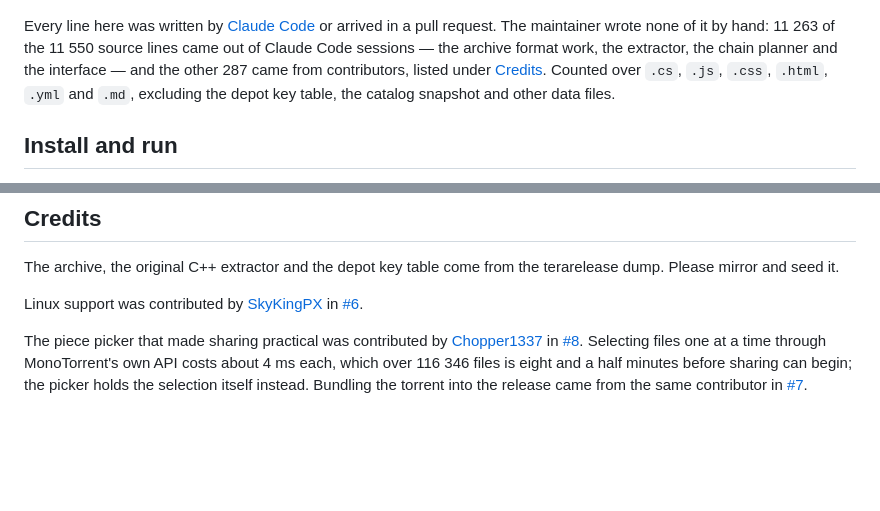
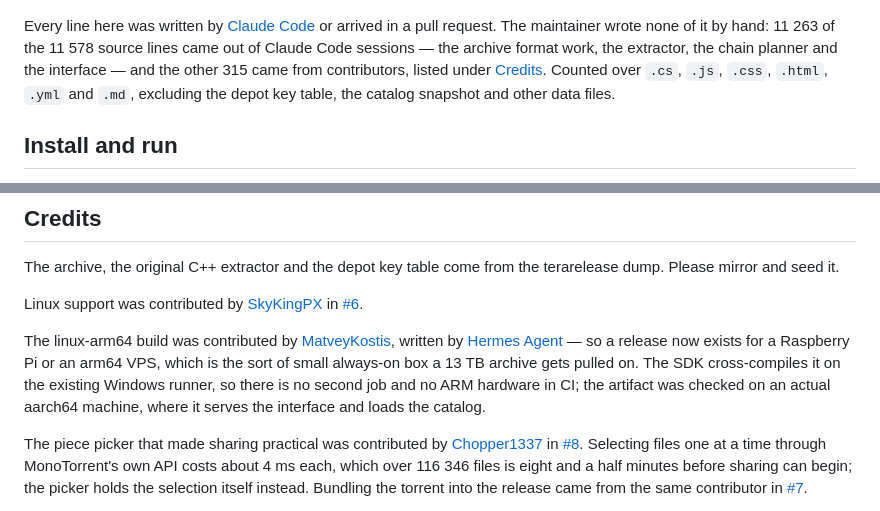
Before and after one commit to Hmmnd0/steam2_downloader-Mac, a Markdown page: README.md, 2 parts joined by grey strips. GitHub-like rendering; blank space fills up the shorter version.

Commit message:
README: count the arm64 contribution and say who wrote it
Bumps the PR line count from 287 to 315 for the linux-arm64 commit, widens
the platform badge, and credits it under Credits alongside the other
contributions.

```diff
--- a/README.md
+++ b/README.md
@@ -24,9 +24,9 @@ your browser.
 ![Steam2 Downloader browsing depot 841 (Portal 2): the depot list, the delta chain planner with its download size estimate, and the version history expanded on v37 to show the four changed files.](assets/img1.png)
 
 Every line here was written by [Claude Code](https://claude.com/claude-code) or arrived in a pull
-request. The maintainer wrote none of it by hand: 11 263 of the 11 550 source lines came out of
+request. The maintainer wrote none of it by hand: 11 263 of the 11 578 source lines came out of
 Claude Code sessions — the archive format work, the extractor, the chain planner and the interface —
-and the other 287 came from contributors, listed under [Credits](#credits). Counted over `.cs`,
+and the other 315 came from contributors, listed under [Credits](#credits). Counted over `.cs`,
 `.js`, `.css`, `.html`, `.yml` and `.md`, excluding the depot key table, the catalog snapshot and
 other data files.
 
@@ -240,6 +240,13 @@ Please mirror and seed it.
 Linux support was contributed by [SkyKingPX](https://github.com/SkyKingPX) in
 [#6](https://github.com/extremebleem/steam2_downloader/pull/6).
 
+The linux-arm64 build was contributed by [MatveyKostis](https://github.com/MatveyKostis), written by
+[Hermes Agent](https://github.com/NousResearch/hermes-agent) — so a release now exists for a
+Raspberry Pi or an arm64 VPS, which is the sort of small always-on box a 13 TB archive gets pulled
+on. The SDK cross-compiles it on the existing Windows runner, so there is no second job and no ARM
+hardware in CI; the artifact was checked on an actual aarch64 machine, where it serves the interface
+and loads the catalog.
+
 The piece picker that made sharing practical was contributed by
 [Chopper1337](https://github.com/Chopper1337) in
 [#8](https://github.com/extremebleem/steam2_downloader/pull/8). Selecting files one at a time
```
Also changed, not shown: other parts of README.md (+2 -2 lines).
